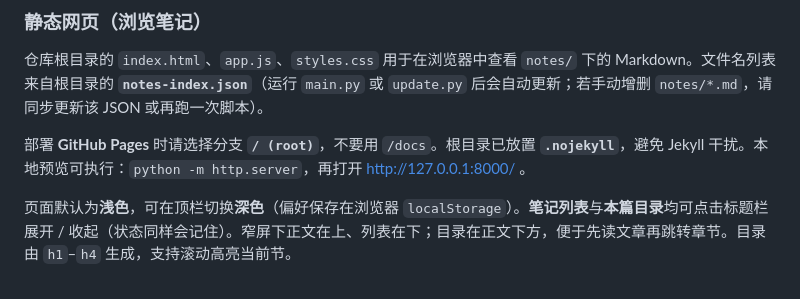
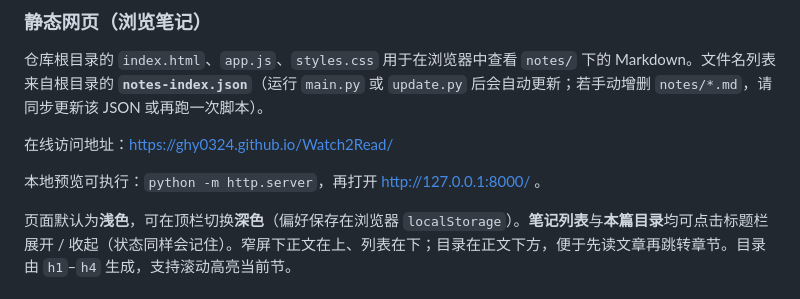
Before and after one commit to ghy0324/Watch2Read, a Markdown page: README.md, the part around the change. GitHub-like rendering.

Commit message:
docs(readme): add online site link and keep local preview only

```diff
--- a/README.md
+++ b/README.md
@@ -86,7 +86,9 @@ python main.py -l "https://www.bilibili.com/video/BVxxxxxxx/" -c api_config.json
 
 仓库根目录的 `index.html`、`app.js`、`styles.css` 用于在浏览器中查看 `notes/` 下的 Markdown。文件名列表来自根目录的 **`notes-index.json`**（运行 `main.py` 或 `update.py` 后会自动更新；若手动增删 `notes/*.md`，请同步更新该 JSON 或再跑一次脚本）。
 
-部署 **GitHub Pages** 时请选择分支 **`/ (root)`**，不要用 `/docs`。根目录已放置 **`.nojekyll`**，避免 Jekyll 干扰。本地预览可执行：`python -m http.server`，再打开 http://127.0.0.1:8000/ 。
+在线访问地址：https://ghy0324.github.io/Watch2Read/
+
+本地预览可执行：`python -m http.server`，再打开 http://127.0.0.1:8000/ 。
 
 页面默认为**浅色**，可在顶栏切换**深色**（偏好保存在浏览器 `localStorage`）。**笔记列表**与**本篇目录**均可点击标题栏展开 / 收起（状态同样会记住）。窄屏下正文在上、列表在下；目录在正文下方，便于先读文章再跳转章节。目录由 `h1`–`h4` 生成，支持滚动高亮当前节。
 
```
